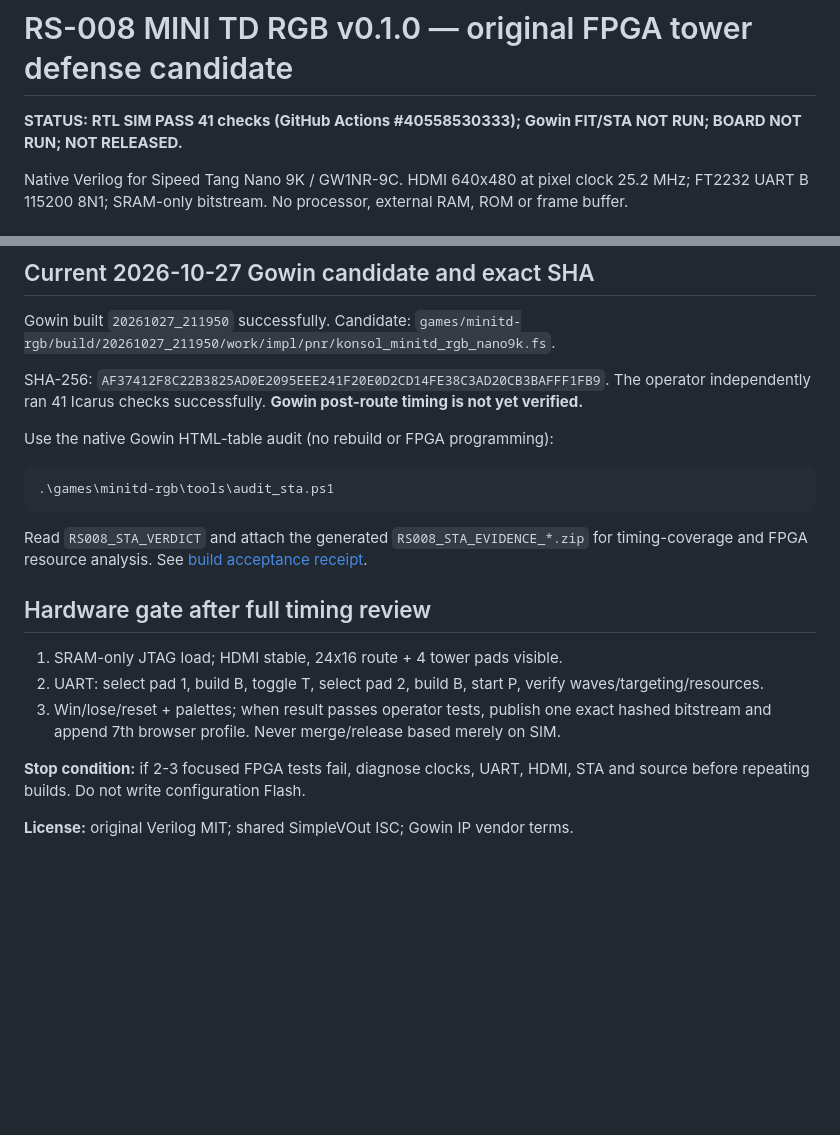
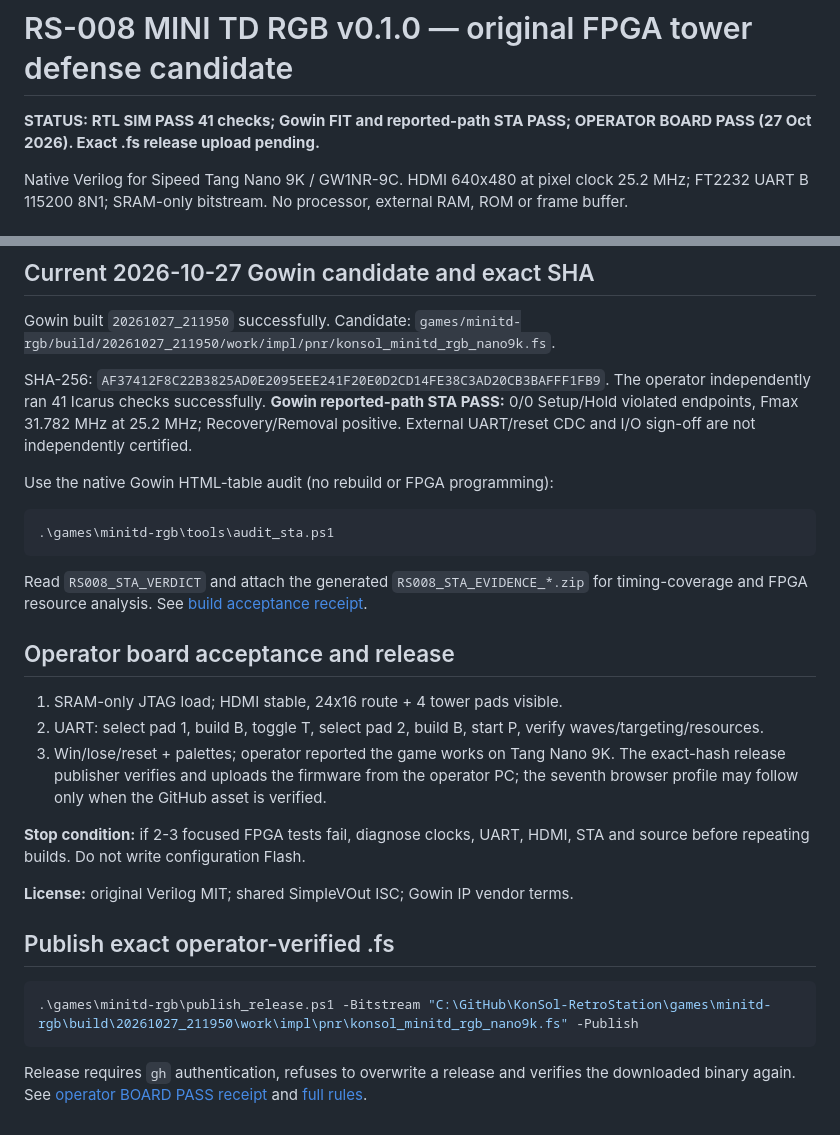
Before and after one commit to AIDevelopersMonster/KonSol-RetroStation, a Markdown page: games/minitd-rgb/README.md, 2 parts joined by grey strips. Drawn GitHub-style; blank space fills up the shorter version.

Commit message:
docs(rs008): record operator board PASS and verified-release steps

````diff
--- a/games/minitd-rgb/README.md
+++ b/games/minitd-rgb/README.md
@@ -1,6 +1,6 @@
 # RS-008 MINI TD RGB v0.1.0 — original FPGA tower defense candidate
 
-**STATUS: RTL SIM PASS 41 checks (GitHub Actions #40558530333); Gowin FIT/STA NOT RUN; BOARD NOT RUN; NOT RELEASED.**
+**STATUS: RTL SIM PASS 41 checks; Gowin FIT and reported-path STA PASS; OPERATOR BOARD PASS (27 Oct 2026). Exact .fs release upload pending.**
 
 Native Verilog for Sipeed Tang Nano 9K / GW1NR-9C. HDMI 640x480 at pixel clock 25.2 MHz; FT2232 UART B 115200 8N1; SRAM-only bitstream. No processor, external RAM, ROM or frame buffer.
 
@@ -42,7 +42,7 @@ Gowin built `20261027_211950` successfully. Candidate:
 `games/minitd-rgb/build/20261027_211950/work/impl/pnr/konsol_minitd_rgb_nano9k.fs`.
 
 SHA-256: `AF37412F8C22B3825AD0E2095EEE241F20E0D2CD14FE38C3AD20CB3BAFFF1FB9`.
-The operator independently ran 41 Icarus checks successfully. **Gowin post-route timing is not yet verified.**
+The operator independently ran 41 Icarus checks successfully. **Gowin reported-path STA PASS:** 0/0 Setup/Hold violated endpoints, Fmax 31.782 MHz at 25.2 MHz; Recovery/Removal positive. External UART/reset CDC and I/O sign-off are not independently certified.
 
 Use the native Gowin HTML-table audit (no rebuild or FPGA programming):
 
@@ -52,12 +52,20 @@ Use the native Gowin HTML-table audit (no rebuild or FPGA programming):
 
 Read `RS008_STA_VERDICT` and attach the generated `RS008_STA_EVIDENCE_*.zip` for timing-coverage and FPGA resource analysis. See [build acceptance receipt](acceptance/RS008_GOWIN_BUILD_2026-10-27.md).
 
-## Hardware gate after full timing review
+## Operator board acceptance and release
 
 1. SRAM-only JTAG load; HDMI stable, 24x16 route + 4 tower pads visible.
 2. UART: select pad 1, build B, toggle T, select pad 2, build B, start P, verify waves/targeting/resources.
-3. Win/lose/reset + palettes; when result passes operator tests, publish one exact hashed bitstream and append 7th browser profile. Never merge/release based merely on SIM.
+3. Win/lose/reset + palettes; operator reported the game works on Tang Nano 9K. The exact-hash release publisher verifies and uploads the firmware from the operator PC; the seventh browser profile may follow only when the GitHub asset is verified.
 
 **Stop condition:** if 2-3 focused FPGA tests fail, diagnose clocks, UART, HDMI, STA and source before repeating builds. Do not write configuration Flash.
 
 **License:** original Verilog MIT; shared SimpleVOut ISC; Gowin IP vendor terms.
+
+## Publish exact operator-verified .fs
+
+```powershell
+.\games\minitd-rgb\publish_release.ps1 -Bitstream "C:\GitHub\KonSol-RetroStation\games\minitd-rgb\build\20261027_211950\work\impl\pnr\konsol_minitd_rgb_nano9k.fs" -Publish
+```
+
+Release requires `gh` authentication, refuses to overwrite a release and verifies the downloaded binary again. See [operator BOARD PASS receipt](acceptance/RS008_BOARD_2026-10-27.md) and [full rules](RELEASE_NOTES_v0.1.0.md).
````
